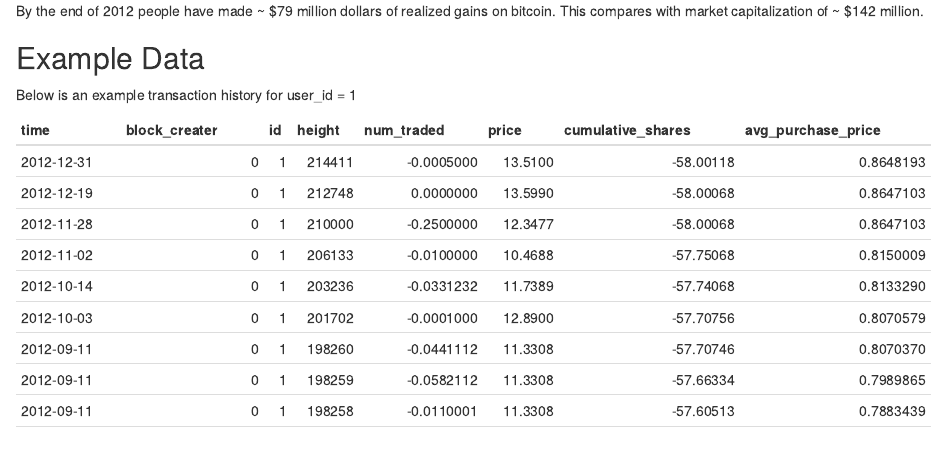
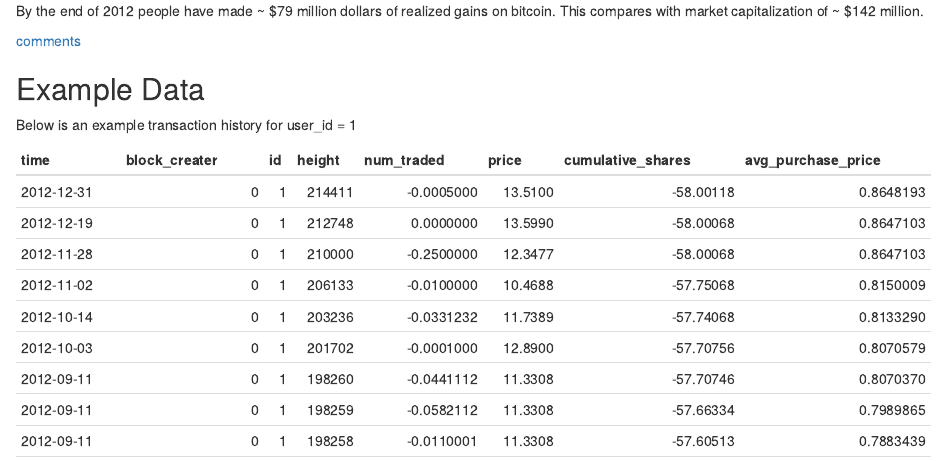
Before and after one commit to samcarlos/new_blogs, an R Markdown document (content/post/2018-04-03-Realized-Gains-Bitcoin.Rmd): the page in a window 1100 px wide, from 910 px down. Rendered offline with R 4.5, knitr and Pandoc, with nearby package versions; some code elsewhere in the file could not run offline.

Commit message:
test again

````diff
--- a/content/post/2018-04-03-how-much-have-people-made-on-bitcoin.Rmd
+++ b/content/post/2018-04-03-Realized-Gains-Bitcoin.Rmd
@@ -53,6 +53,8 @@
 
 By the end of 2012 people have made ~ $79 million dollars of realized gains on bitcoin. This compares with market capitalization of ~ $142 million.
 
+[comments](https://scweiss.blogspot.com/2018/04/how-much-has-bitcoin-made-society.html)
+
 ## Example Data
 Below is an example transaction history for user_id = 1
 ```{r , echo=FALSE}
````
Also changed, not shown: content/post/2018-04-03-Realized-Gains-Bitcoin.html (added), content/post/2018-04-03-how-much-have-people-made-on-bitcoin.html (deleted).
